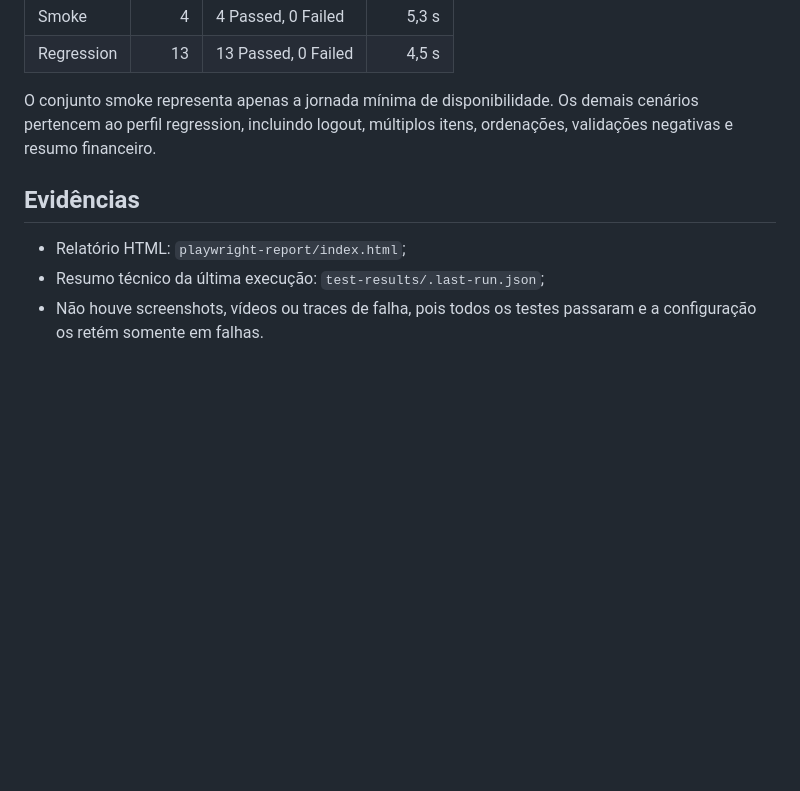
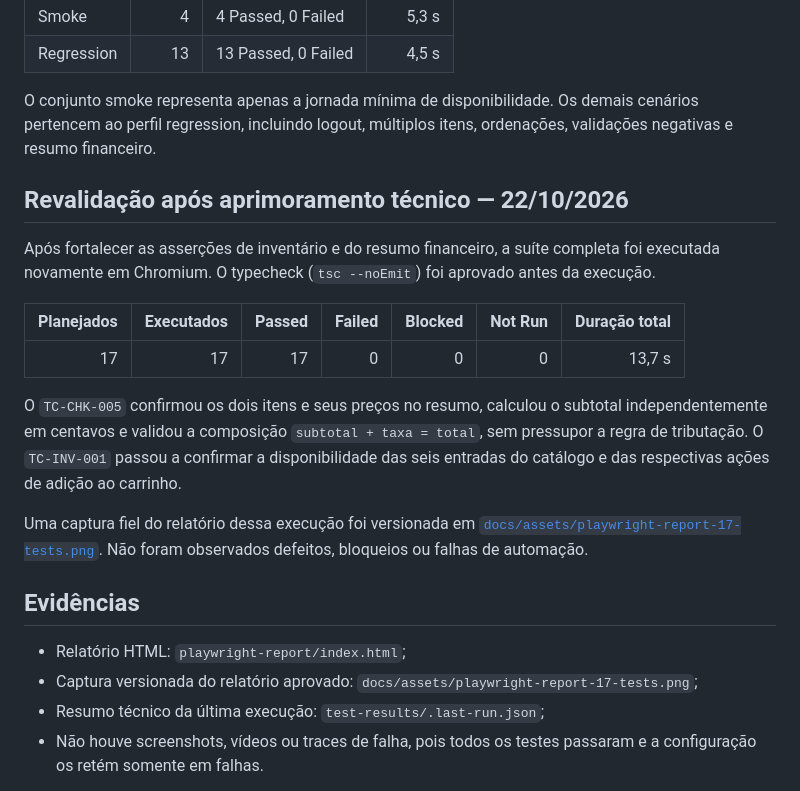
Before and after one commit to jvcim/qa-playwright-saucedemo, a Markdown page: docs/EXECUTION_REPORT.md, the part around the change. Drawn GitHub-style; blank space fills up the shorter version.

```diff
--- a/docs/EXECUTION_REPORT.md
+++ b/docs/EXECUTION_REPORT.md
@@ -64,9 +64,22 @@ Após a revisão da estratégia, os filtros de execução foram validados em Chr
 
 O conjunto smoke representa apenas a jornada mínima de disponibilidade. Os demais cenários pertencem ao perfil regression, incluindo logout, múltiplos itens, ordenações, validações negativas e resumo financeiro.
 
+## Revalidação após aprimoramento técnico — 22/10/2026
+
+Após fortalecer as asserções de inventário e do resumo financeiro, a suíte completa foi executada novamente em Chromium. O typecheck (`tsc --noEmit`) foi aprovado antes da execução.
+
+| Planejados | Executados | Passed | Failed | Blocked | Not Run | Duração total |
+| ---: | ---: | ---: | ---: | ---: | ---: | ---: |
+| 17 | 17 | 17 | 0 | 0 | 0 | 13,7 s |
+
+O `TC-CHK-005` confirmou os dois itens e seus preços no resumo, calculou o subtotal independentemente em centavos e validou a composição `subtotal + taxa = total`, sem pressupor a regra de tributação. O `TC-INV-001` passou a confirmar a disponibilidade das seis entradas do catálogo e das respectivas ações de adição ao carrinho.
+
+Uma captura fiel do relatório dessa execução foi versionada em [`docs/assets/playwright-report-17-tests.png`](assets/playwright-report-17-tests.png). Não foram observados defeitos, bloqueios ou falhas de automação.
+
 ## Evidências
 
 - Relatório HTML: `playwright-report/index.html`;
+- Captura versionada do relatório aprovado: `docs/assets/playwright-report-17-tests.png`;
 - Resumo técnico da última execução: `test-results/.last-run.json`;
 - Não houve screenshots, vídeos ou traces de falha, pois todos os testes passaram e a configuração os retém somente em falhas.
 
```
Also changed, not shown: README.md (+68 -55 lines), docs/assets/playwright-report-17-tests.png (added), 5 other files.
